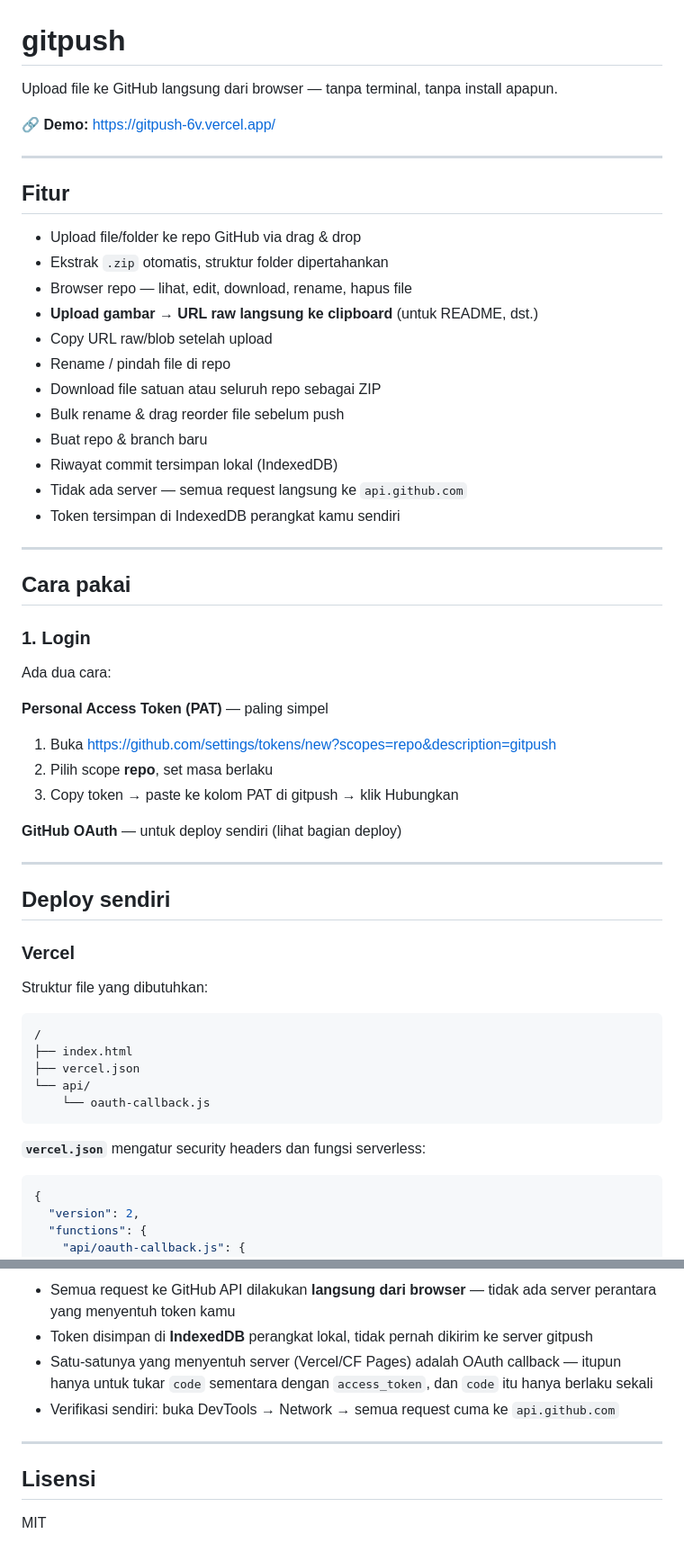
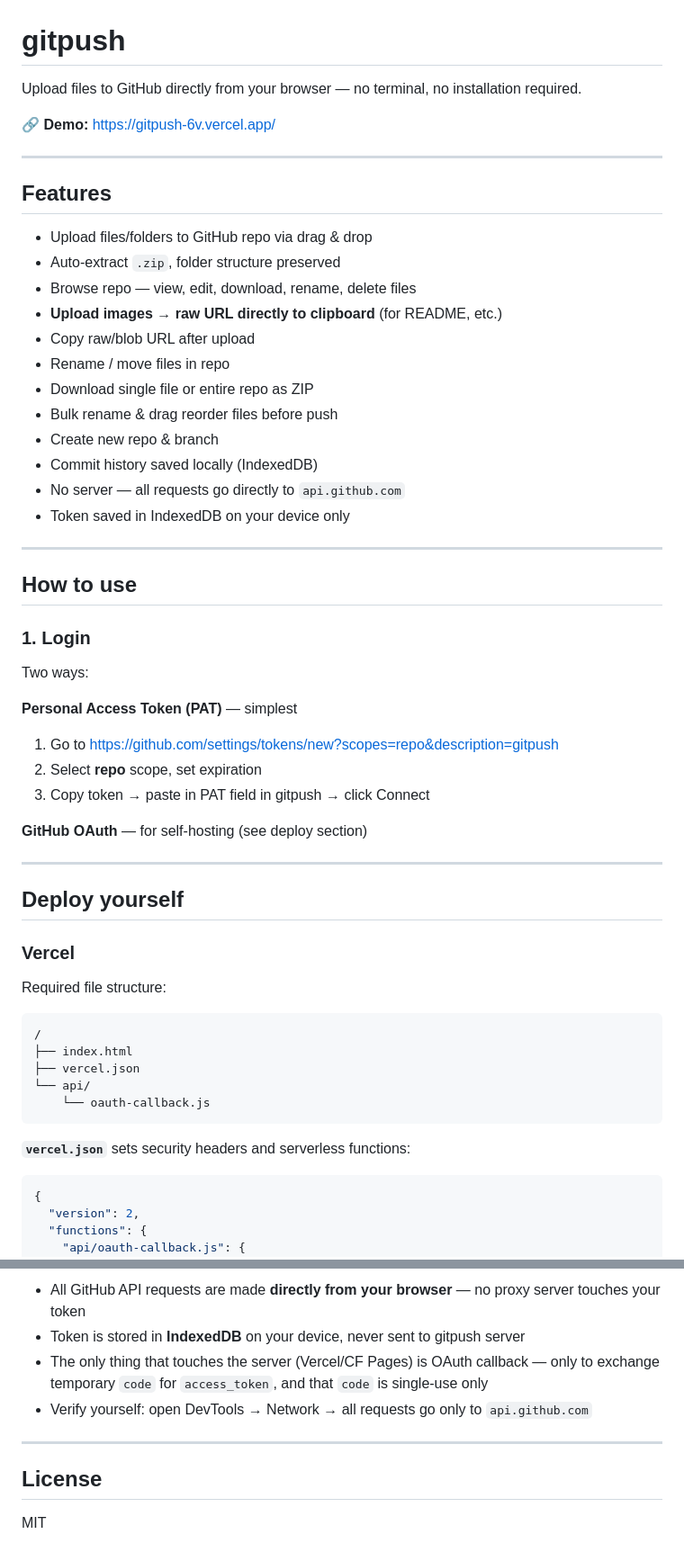
Before and after one commit to andiasriefail2004/GithubPush-Browser, a Markdown page: README.md, 2 parts joined by grey strips. Shown at 90% size. Rendered like a GitHub page.

````diff
--- a/README.md
+++ b/README.md
@@ -1,48 +1,48 @@
 # gitpush
 
-Upload file ke GitHub langsung dari browser — tanpa terminal, tanpa install apapun.
+Upload files to GitHub directly from your browser — no terminal, no installation required.
 
 🔗 **Demo:** https://gitpush-6v.vercel.app/
 
 ---
 
-## Fitur
+## Features
 
-- Upload file/folder ke repo GitHub via drag & drop
-- Ekstrak `.zip` otomatis, struktur folder dipertahankan
-- Browser repo — lihat, edit, download, rename, hapus file
-- **Upload gambar → URL raw langsung ke clipboard** (untuk README, dst.)
-- Copy URL raw/blob setelah upload
-- Rename / pindah file di repo
-- Download file satuan atau seluruh repo sebagai ZIP
-- Bulk rename & drag reorder file sebelum push
-- Buat repo & branch baru
-- Riwayat commit tersimpan lokal (IndexedDB)
-- Tidak ada server — semua request langsung ke `api.github.com`
-- Token tersimpan di IndexedDB perangkat kamu sendiri
+- Upload files/folders to GitHub repo via drag & drop
+- Auto-extract `.zip`, folder structure preserved
+- Browse repo — view, edit, download, rename, delete files
+- **Upload images → raw URL directly to clipboard** (for README, etc.)
+- Copy raw/blob URL after upload
+- Rename / move files in repo
+- Download single file or entire repo as ZIP
+- Bulk rename & drag reorder files before push
+- Create new repo & branch
+- Commit history saved locally (IndexedDB)
+- No server — all requests go directly to `api.github.com`
+- Token saved in IndexedDB on your device only
 
 ---
 
-## Cara pakai
+## How to use
 
 ### 1. Login
 
-Ada dua cara:
+Two ways:
 
-**Personal Access Token (PAT)** — paling simpel
-1. Buka https://github.com/settings/tokens/new?scopes=repo&description=gitpush
-2. Pilih scope **repo**, set masa berlaku
-3. Copy token → paste ke kolom PAT di gitpush → klik Hubungkan
+**Personal Access Token (PAT)** — simplest
+1. Go to https://github.com/settings/tokens/new?scopes=repo&description=gitpush
+2. Select **repo** scope, set expiration
+3. Copy token → paste in PAT field in gitpush → click Connect
 
-**GitHub OAuth** — untuk deploy sendiri (lihat bagian deploy)
+**GitHub OAuth** — for self-hosting (see deploy section)
 
 ---
 
-## Deploy sendiri
+## Deploy yourself
 
 ### Vercel
 
-Struktur file yang dibutuhkan:
+Required file structure:
 
 ```
 /
@@ -52,7 +52,7 @@ Struktur file yang dibutuhkan:
     └── oauth-callback.js
 ```
 
-**`vercel.json`** mengatur security headers dan fungsi serverless:
+**`vercel.json`** sets security headers and serverless functions:
 
 ```json
 {
@@ -214,11 +214,11 @@ frame-ancestors 'none'
 
-- Semua request ke GitHub API dilakukan **langsung dari browser** — tidak ada server perantara yang menyentuh token kamu
-- Token disimpan di **IndexedDB** perangkat lokal, tidak pernah dikirim ke server gitpush
-- Satu-satunya yang menyentuh server (Vercel/CF Pages) adalah OAuth callback — itupun hanya untuk tukar `code` sementara dengan `access_token`, dan `code` itu hanya berlaku sekali
-- Verifikasi sendiri: buka DevTools → Network → semua request cuma ke `api.github.com`
+- All GitHub API requests are made **directly from your browser** — no proxy server touches your token
+- Token is stored in **IndexedDB** on your device, never sent to gitpush server
+- The only thing that touches the server (Vercel/CF Pages) is OAuth callback — only to exchange temporary `code` for `access_token`, and that `code` is single-use only
+- Verify yourself: open DevTools → Network → all requests go only to `api.github.com`
 
 ---
 
-## Lisensi
+## License
 
 MIT
````
Also changed, not shown: other parts of README.md (+41 -41 lines).
